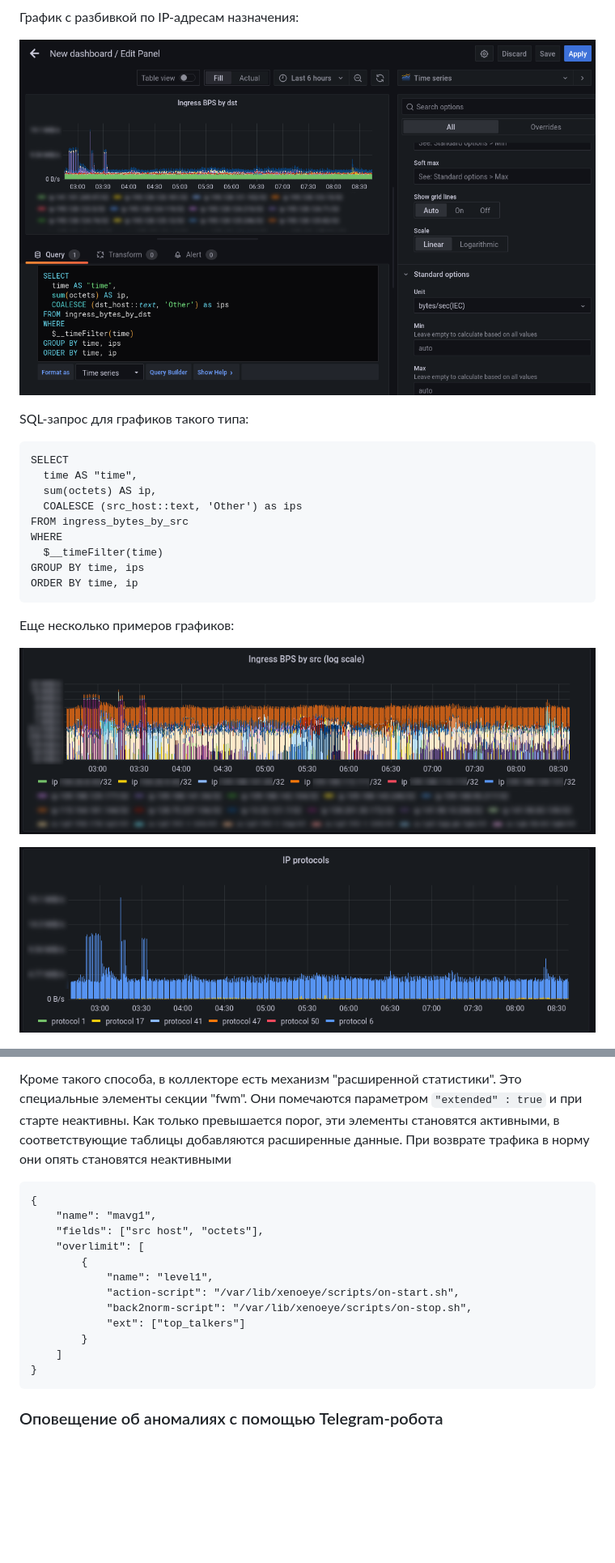
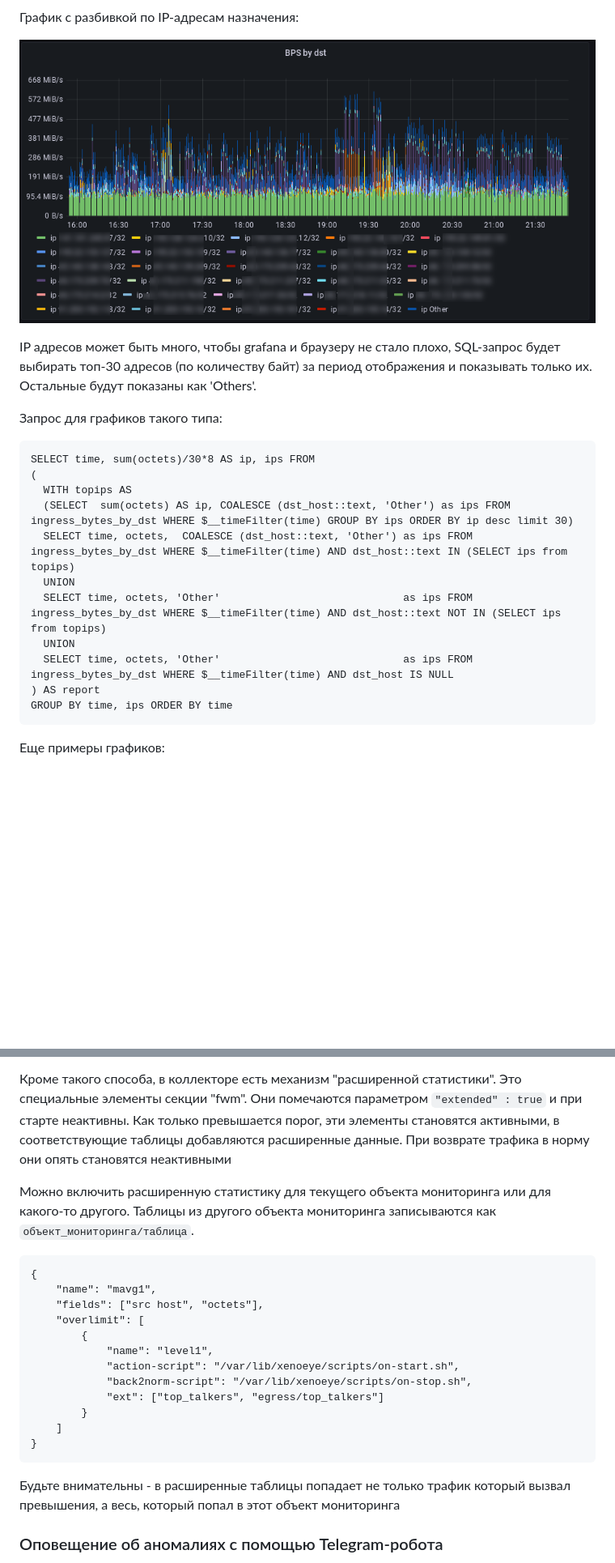
Before and after one commit to vmxdev/xenoeye, a Markdown page: STEP-BY-STEP.ru.md, 2 parts joined by grey strips. Shown: that part at 81% size. GitHub-like rendering; pictures changed too: docs-img/grafana-2.png, docs-img/grafana-3.png (deleted), docs-img/grafana-4.png (deleted); blank space fills up the shorter version.

Commit message:
Fix docs draft

````diff
--- a/STEP-BY-STEP.ru.md
+++ b/STEP-BY-STEP.ru.md
@@ -774,26 +774,26 @@ ORDER BY time;
 
 ![Grafana chart 2](docs-img/grafana-2.png?raw=true "Grafana chart 2")
 
-SQL-запрос для графиков такого типа:
+IP адресов может быть много, чтобы grafana и браузеру не стало плохо, SQL-запрос будет выбирать топ-30 адресов (по количеству байт) за период отображения и показывать только их. Остальные будут показаны как 'Others'.
+
+Запрос для графиков такого типа:
 
 ```
-SELECT
-  time AS "time",
-  sum(octets) AS ip,
-  COALESCE (src_host::text, 'Other') as ips
-FROM ingress_bytes_by_src
-WHERE
-  $__timeFilter(time)
-GROUP BY time, ips
-ORDER BY time, ip
+SELECT time, sum(octets)/30*8 AS ip, ips FROM
+(
+  WITH topips AS
+  (SELECT  sum(octets) AS ip, COALESCE (dst_host::text, 'Other') as ips FROM ingress_bytes_by_dst WHERE $__timeFilter(time) GROUP BY ips ORDER BY ip desc limit 30)
+  SELECT time, octets,  COALESCE (dst_host::text, 'Other') as ips FROM ingress_bytes_by_dst WHERE $__timeFilter(time) AND dst_host::text IN (SELECT ips from topips)
+  UNION
+  SELECT time, octets, 'Other'                             as ips FROM ingress_bytes_by_dst WHERE $__timeFilter(time) AND dst_host::text NOT IN (SELECT ips from topips)
+  UNION
+  SELECT time, octets, 'Other'                             as ips FROM ingress_bytes_by_dst WHERE $__timeFilter(time) AND dst_host IS NULL
+) AS report
+GROUP BY time, ips ORDER BY time
 ```
 
-Еще несколько примеров графиков:
+Еще примеры графиков:
 
-
-![Grafana chart 3](docs-img/grafana-3.png?raw=true "Grafana chart 3")
-
-![Grafana chart 4](docs-img/grafana-4.png?raw=true "Grafana chart 4")
 
 ![Grafana chart 5](docs-img/grafana-5.png?raw=true "Grafana chart 5")
 
@@ -967,6 +967,7 @@ $ touch /var/lib/xenoeye/mo/http_flood/mavg1.a
 
 Кроме такого способа, в коллекторе есть механизм "расширенной статистики". Это специальные элементы секции "fwm". Они помечаются параметром `"extended" : true` и при старте неактивны. Как только превышается порог, эти элементы становятся активными, в соответствующие таблицы добавляются расширенные данные. При возврате трафика в норму они опять становятся неактивными
 
+Можно включить расширенную статистику для текущего объекта мониторинга или для какого-то другого. Таблицы из другого объекта мониторинга записываются как `объект_мониторинга/таблица`.
 
 ```
 {
@@ -977,11 +978,13 @@ $ touch /var/lib/xenoeye/mo/http_flood/mavg1.a
 			"name": "level1",
 			"action-script": "/var/lib/xenoeye/scripts/on-start.sh",
 			"back2norm-script": "/var/lib/xenoeye/scripts/on-stop.sh",
-			"ext": ["top_talkers"]
+			"ext": ["top_talkers", "egress/top_talkers"]
 		}
 	]
 }
 ```
+
+Будьте внимательны - в расширенные таблицы попадает не только трафик который вызвал превышения, а весь, который попал в этот объект мониторинга
 
 
 ### Оповещение об аномалиях с помощью Telegram-робота
````
Also changed, not shown: other parts of STEP-BY-STEP.ru.md (+1 -1 lines), docs-img/grafana-1.png, docs-img/grafana-pr.png, docs-img/tele-bot.png.
